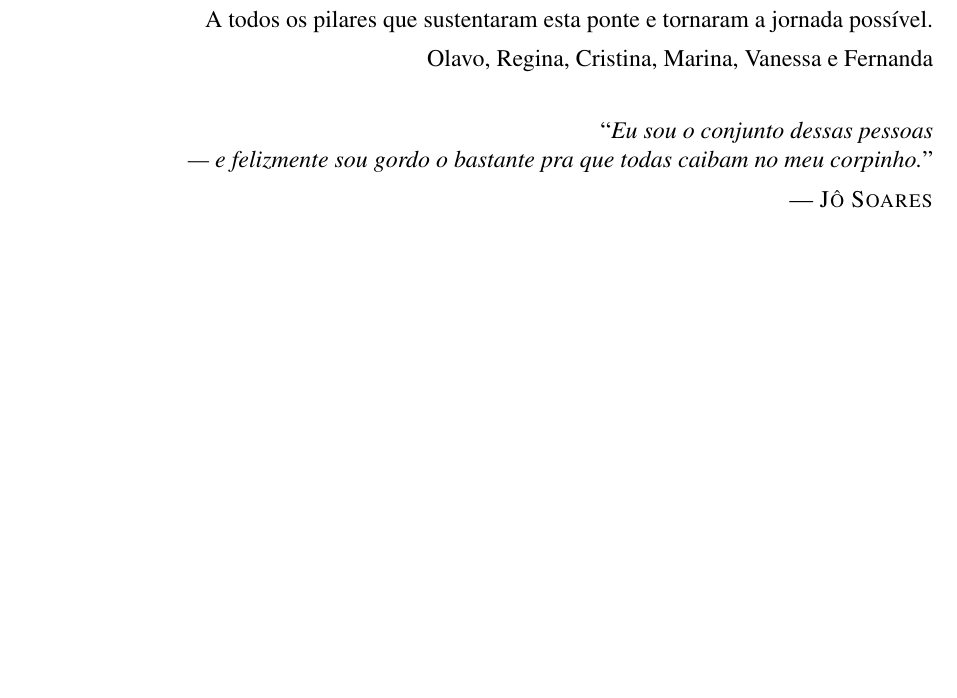
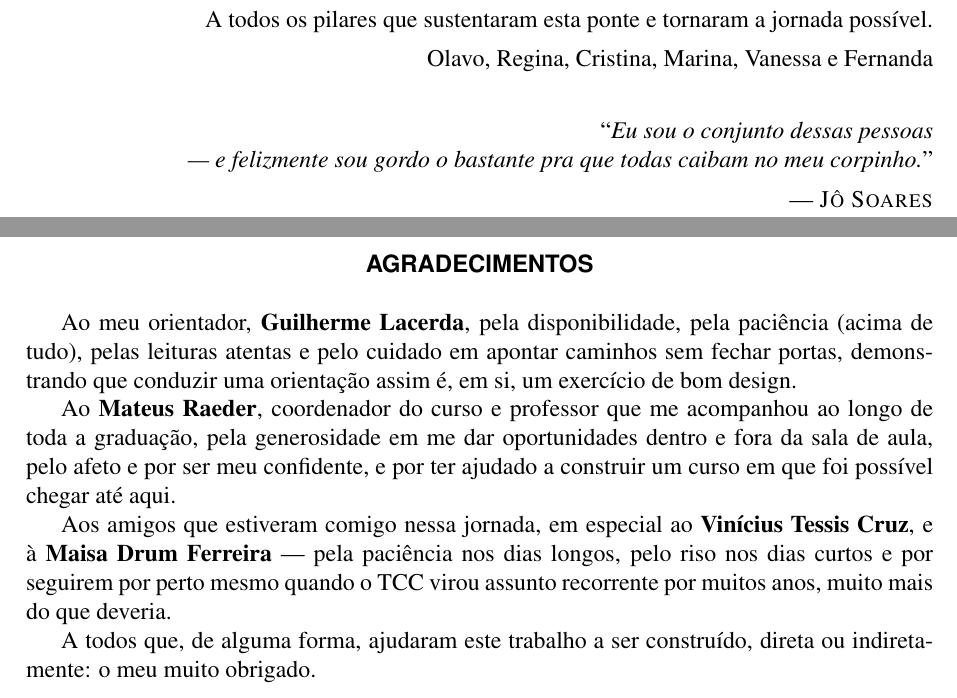
Before and after one commit to cesardka/tcc-unisinos, a LaTeX thesis (main.tex): part of page 5 of 59 before the commit and two parts of pages 5 and 7 of 61 after it, the two joined at a grey line, cut so that both start at the same text, the shorter picture padded with empty space. Compiled offline with pdfLaTeX.

Commit message:
feat(agradecimentos): adiciona secao de agradecimentos ao orientador, coordenador e amigos

```diff
--- a/main.tex
+++ b/main.tex
@@ -115,9 +115,15 @@ Olavo, Regina, Cristina, Marina, Vanessa e Fernanda\\[4ex] % quebra a linha dand
 %=======================================================================
 % Agradecimentos (opcional).
 %=======================================================================
-% \begin{agradecimentos}
-% Obrigado!
-% \end{agradecimentos}
+\begin{agradecimentos}
+Ao meu orientador, \textbf{Guilherme Lacerda}, pela disponibilidade, pela paciência (acima de tudo), pelas leituras atentas e pelo cuidado em apontar caminhos sem fechar portas, demonstrando que conduzir uma orientação assim é, em si, um exercício de bom design.
+
+Ao \textbf{Mateus Raeder}, coordenador do curso e professor que me acompanhou ao longo de toda a graduação, pela generosidade em me dar oportunidades dentro e fora da sala de aula, pelo afeto e por ser meu confidente, e por ter ajudado a construir um curso em que foi possível chegar até aqui.
+
+Aos amigos que estiveram comigo nessa jornada, em especial ao \textbf{Vinícius Tessis Cruz}, e à \textbf{Maisa Drum Ferreira} --- pela paciência nos dias longos, pelo riso nos dias curtos e por seguirem por perto mesmo quando o TCC virou assunto recorrente por muitos anos, muito mais do que deveria.
+
+A todos que, de alguma forma, ajudaram este trabalho a ser construído, direta ou indiretamente: o meu muito obrigado.
+\end{agradecimentos}
 
 %=======================================================================
 % Epígrafe (opcional).
```
Also changed, not shown: César Hoffmann - TCC.pdf.
